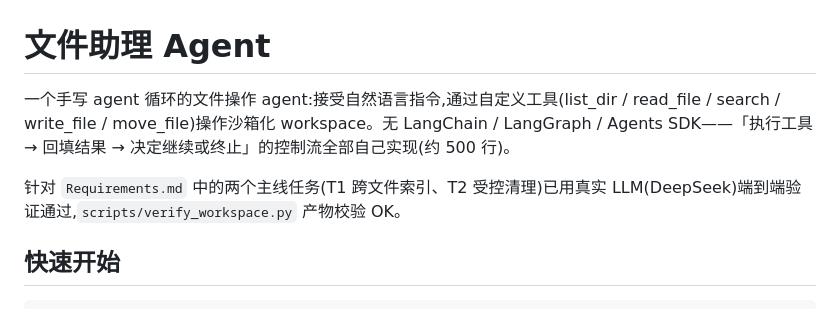
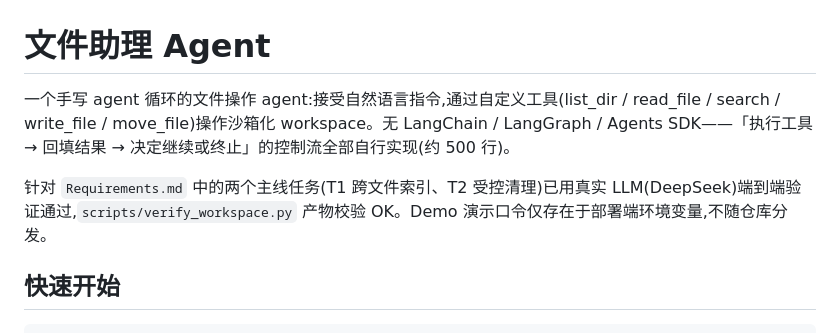
Before and after one commit to Qulucas/file-assistant-agent, a Markdown page: README.md, the part around the change. Rendered like a GitHub page.

Commit message:
docs: clarify demo password is deploy-side only

```diff
--- a/README.md
+++ b/README.md
@@ -1,8 +1,8 @@
 # 文件助理 Agent
 
-一个手写 agent 循环的文件操作 agent:接受自然语言指令,通过自定义工具(list_dir / read_file / search / write_file / move_file)操作沙箱化 workspace。无 LangChain / LangGraph / Agents SDK——「执行工具 → 回填结果 → 决定继续或终止」的控制流全部自己实现(约 500 行)。
+一个手写 agent 循环的文件操作 agent:接受自然语言指令,通过自定义工具(list_dir / read_file / search / write_file / move_file)操作沙箱化 workspace。无 LangChain / LangGraph / Agents SDK——「执行工具 → 回填结果 → 决定继续或终止」的控制流全部自行实现(约 500 行)。
 
-针对 `Requirements.md` 中的两个主线任务(T1 跨文件索引、T2 受控清理)已用真实 LLM(DeepSeek)端到端验证通过,`scripts/verify_workspace.py` 产物校验 OK。
+针对 `Requirements.md` 中的两个主线任务(T1 跨文件索引、T2 受控清理)已用真实 LLM(DeepSeek)端到端验证通过,`scripts/verify_workspace.py` 产物校验 OK。Demo 演示口令仅存在于部署端环境变量,不随仓库分发。
 
 ## 快速开始
 
```
